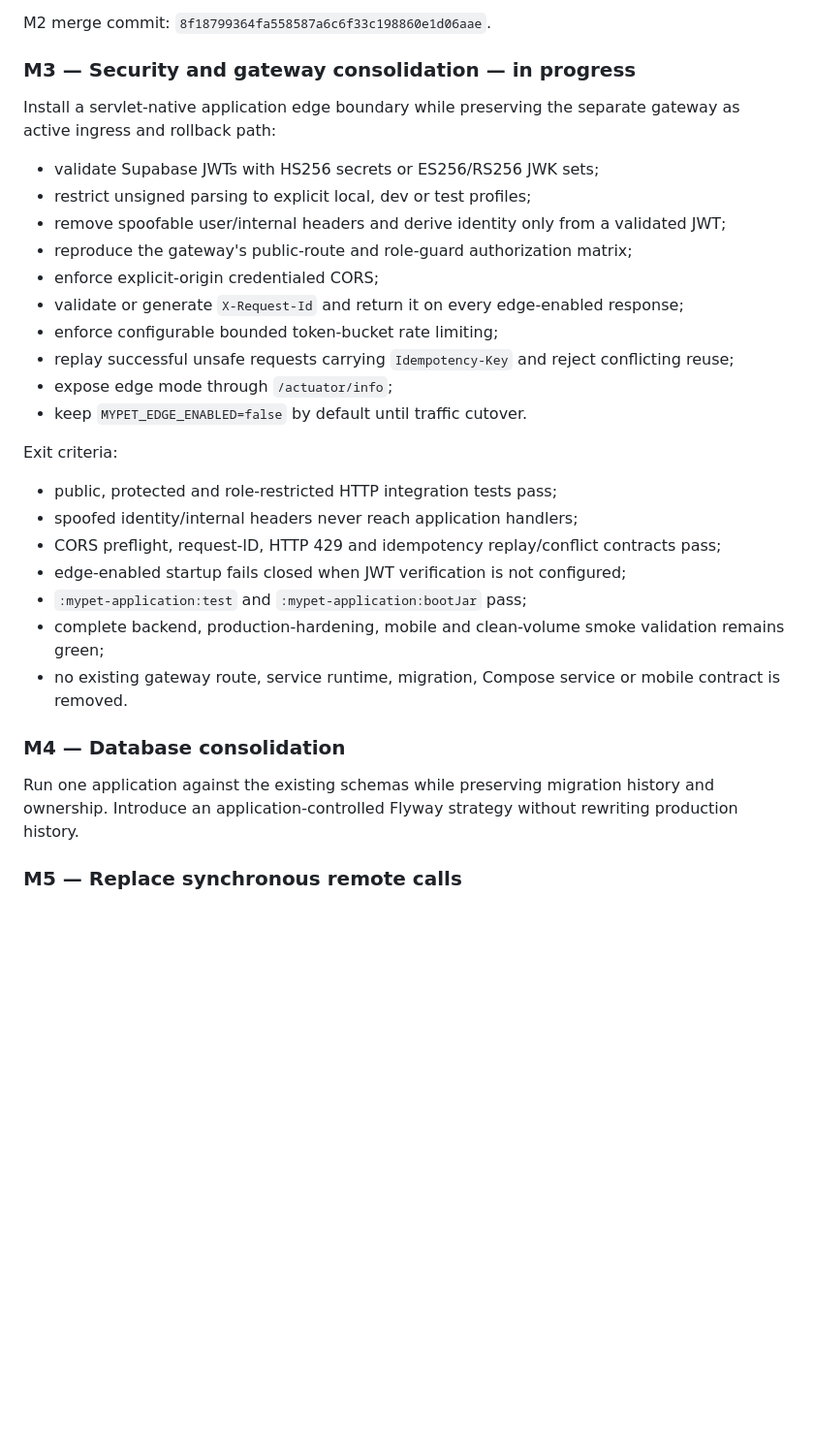
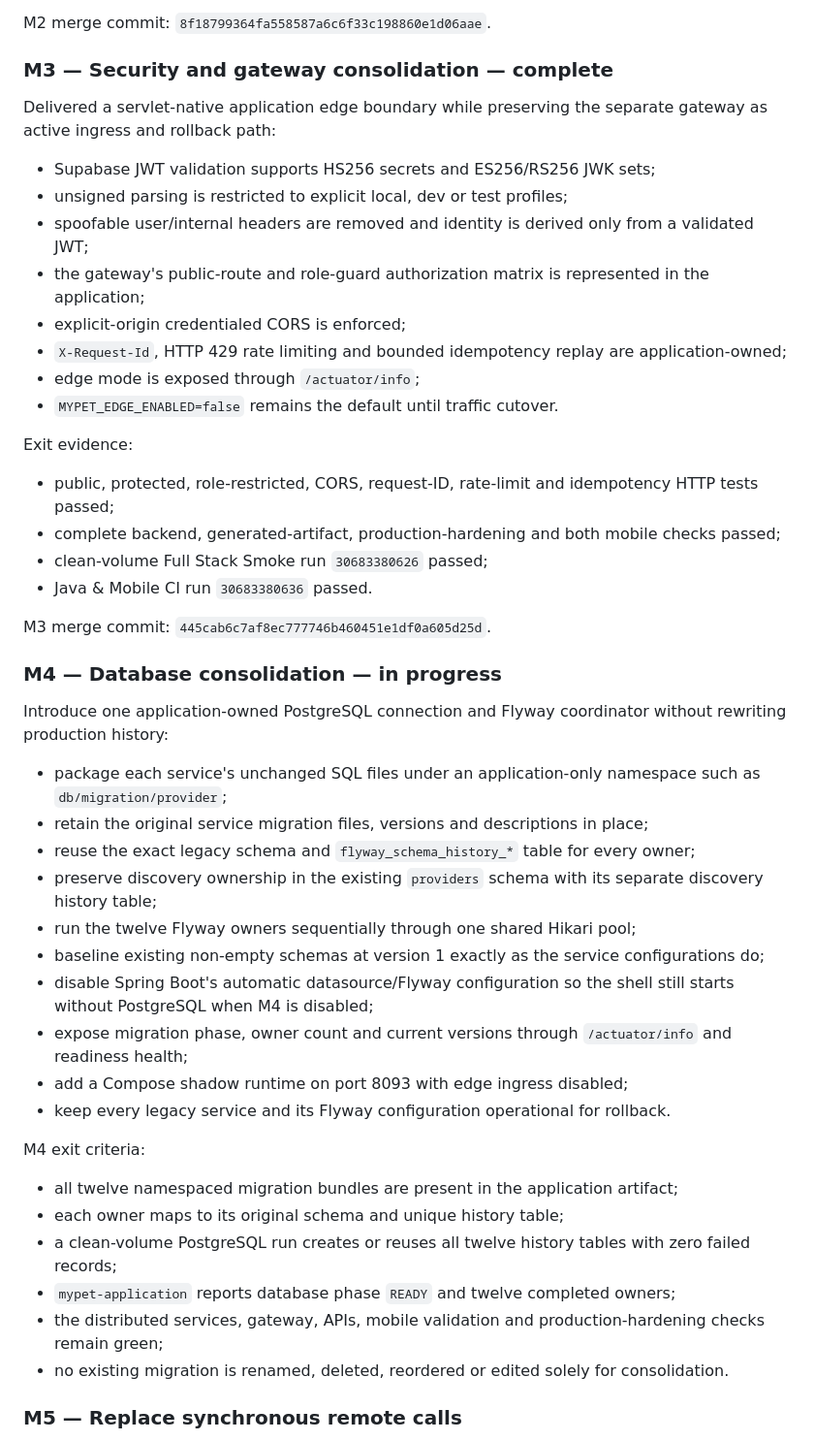
Before and after one commit to thrinnadhh/MyPet, a Markdown page: docs/implementation/modular-monolith-migration.md, the part around the change. Shown at 97% size. Rendered like a GitHub page; blank space fills up the shorter version.

Commit message:
docs(m4): define database consolidation controls and exit gates

```diff
--- a/docs/implementation/modular-monolith-migration.md
+++ b/docs/implementation/modular-monolith-migration.md
@@ -80,34 +80,51 @@ Exit evidence:
 
 M2 merge commit: `8f18799364fa558587a6c6f33c198860e1d06aae`.
 
-### M3 — Security and gateway consolidation — in progress
+### M3 — Security and gateway consolidation — complete
 
-Install a servlet-native application edge boundary while preserving the separate gateway as active ingress and rollback path:
+Delivered a servlet-native application edge boundary while preserving the separate gateway as active ingress and rollback path:
 
-- validate Supabase JWTs with HS256 secrets or ES256/RS256 JWK sets;
-- restrict unsigned parsing to explicit local, dev or test profiles;
-- remove spoofable user/internal headers and derive identity only from a validated JWT;
-- reproduce the gateway's public-route and role-guard authorization matrix;
-- enforce explicit-origin credentialed CORS;
-- validate or generate `X-Request-Id` and return it on every edge-enabled response;
-- enforce configurable bounded token-bucket rate limiting;
-- replay successful unsafe requests carrying `Idempotency-Key` and reject conflicting reuse;
-- expose edge mode through `/actuator/info`;
-- keep `MYPET_EDGE_ENABLED=false` by default until traffic cutover.
+- Supabase JWT validation supports HS256 secrets and ES256/RS256 JWK sets;
+- unsigned parsing is restricted to explicit local, dev or test profiles;
+- spoofable user/internal headers are removed and identity is derived only from a validated JWT;
+- the gateway's public-route and role-guard authorization matrix is represented in the application;
+- explicit-origin credentialed CORS is enforced;
+- `X-Request-Id`, HTTP 429 rate limiting and bounded idempotency replay are application-owned;
+- edge mode is exposed through `/actuator/info`;
+- `MYPET_EDGE_ENABLED=false` remains the default until traffic cutover.
 
-Exit criteria:
+Exit evidence:
 
-- public, protected and role-restricted HTTP integration tests pass;
-- spoofed identity/internal headers never reach application handlers;
-- CORS preflight, request-ID, HTTP 429 and idempotency replay/conflict contracts pass;
-- edge-enabled startup fails closed when JWT verification is not configured;
-- `:mypet-application:test` and `:mypet-application:bootJar` pass;
-- complete backend, production-hardening, mobile and clean-volume smoke validation remains green;
-- no existing gateway route, service runtime, migration, Compose service or mobile contract is removed.
+- public, protected, role-restricted, CORS, request-ID, rate-limit and idempotency HTTP tests passed;
+- complete backend, generated-artifact, production-hardening and both mobile checks passed;
+- clean-volume Full Stack Smoke run `30683380626` passed;
+- Java & Mobile CI run `30683380636` passed.
 
-### M4 — Database consolidation
+M3 merge commit: `445cab6c7af8ec777746b460451e1df0a605d25d`.
 
-Run one application against the existing schemas while preserving migration history and ownership. Introduce an application-controlled Flyway strategy without rewriting production history.
+### M4 — Database consolidation — in progress
+
+Introduce one application-owned PostgreSQL connection and Flyway coordinator without rewriting production history:
+
+- package each service's unchanged SQL files under an application-only namespace such as `db/migration/provider`;
+- retain the original service migration files, versions and descriptions in place;
+- reuse the exact legacy schema and `flyway_schema_history_*` table for every owner;
+- preserve discovery ownership in the existing `providers` schema with its separate discovery history table;
+- run the twelve Flyway owners sequentially through one shared Hikari pool;
+- baseline existing non-empty schemas at version 1 exactly as the service configurations do;
+- disable Spring Boot's automatic datasource/Flyway configuration so the shell still starts without PostgreSQL when M4 is disabled;
+- expose migration phase, owner count and current versions through `/actuator/info` and readiness health;
+- add a Compose shadow runtime on port 8093 with edge ingress disabled;
+- keep every legacy service and its Flyway configuration operational for rollback.
+
+M4 exit criteria:
+
+- all twelve namespaced migration bundles are present in the application artifact;
+- each owner maps to its original schema and unique history table;
+- a clean-volume PostgreSQL run creates or reuses all twelve history tables with zero failed records;
+- `mypet-application` reports database phase `READY` and twelve completed owners;
+- the distributed services, gateway, APIs, mobile validation and production-hardening checks remain green;
+- no existing migration is renamed, deleted, reordered or edited solely for consolidation.
 
 ### M5 — Replace synchronous remote calls
 
```
